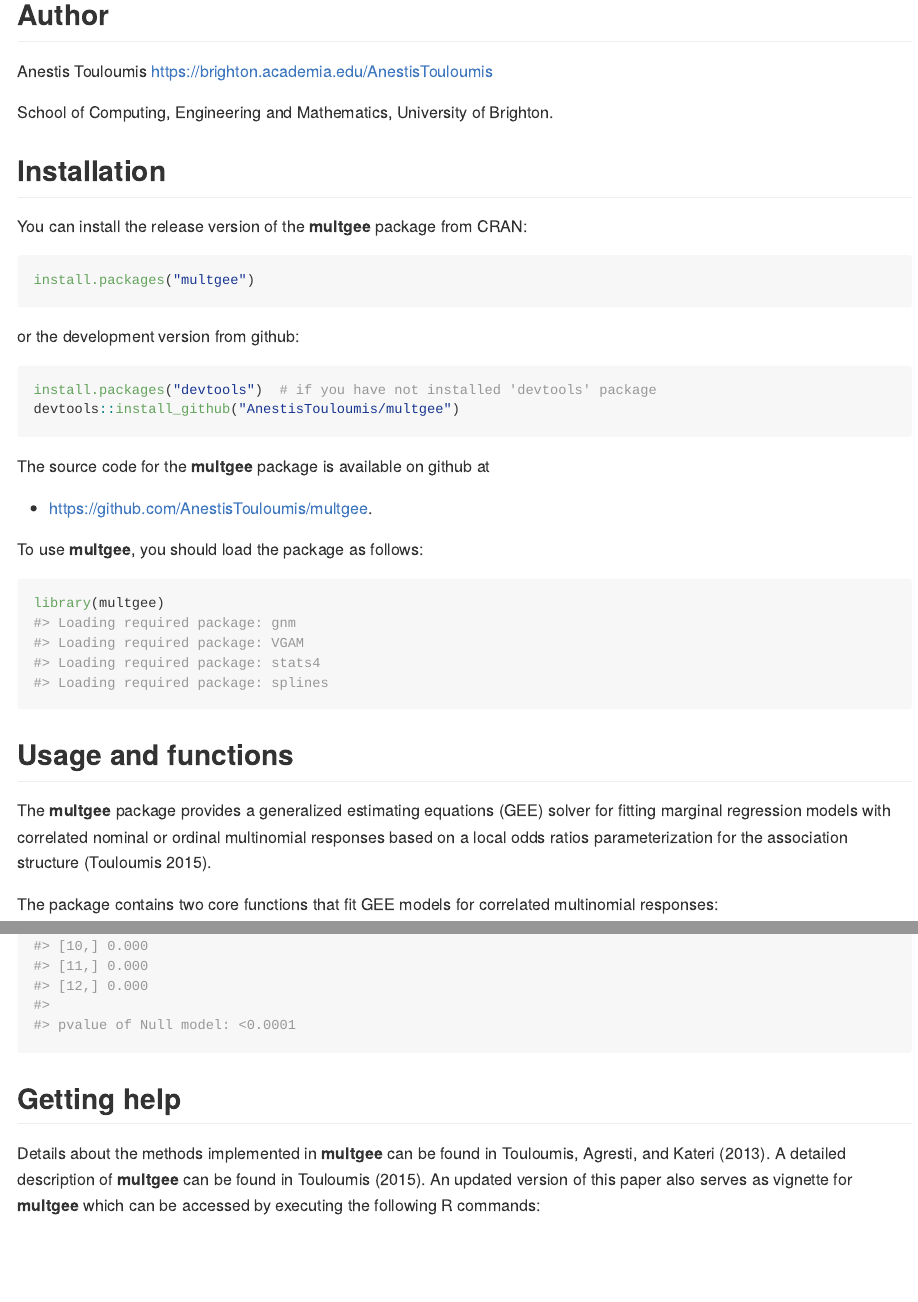
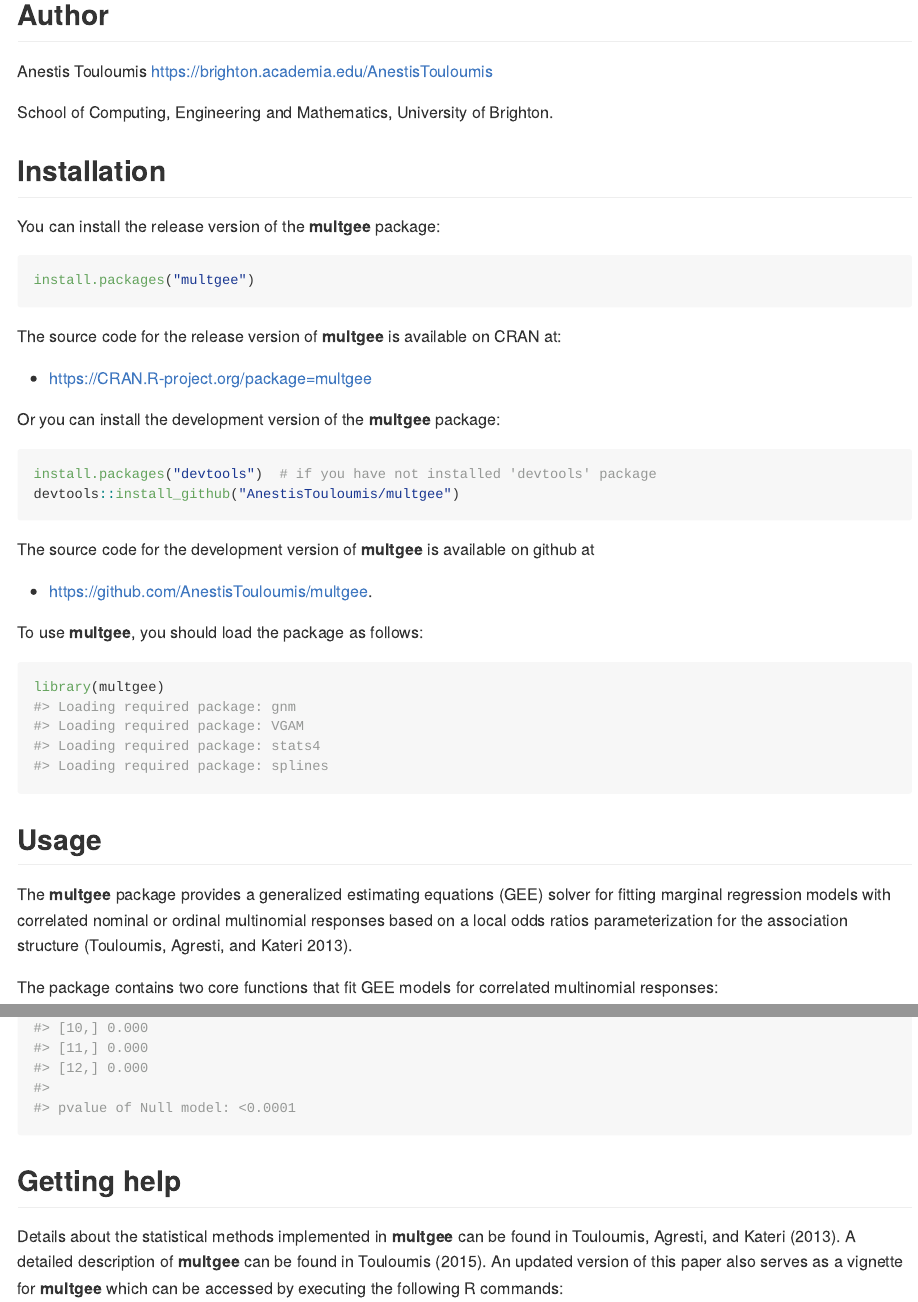
Before and after one commit to AnestisTouloumis/multgee, an R Markdown document (README.Rmd): the page in a window 1100 px wide, from 160 px down, and a second part further down, joined at a grey line. The pictures show the output file README.md that the author committed with the source, drawn offline in the style of GitHub; badge pictures from the web are left out.

Commit message:
Updated README for presentation purposes.

````diff
--- a/README.Rmd
+++ b/README.Rmd
@@ -72,20 +72,24 @@
 
 ## Installation
 
-You can install the release version of the **multgee** package from CRAN:
+You can install the release version of the **multgee** package:
 
 ```{r eval=FALSE}
 install.packages("multgee")
 ```
 
-or the development version from github:
+The source code for the release version of **multgee** is available on CRAN at:
+
+- https://CRAN.R-project.org/package=multgee
+
+Or you can install the development version of the **multgee** package:
 
 ```{r eval=FALSE}
 install.packages("devtools") # if you have not installed "devtools" package
 devtools::install_github("AnestisTouloumis/multgee")
 ```
 
-The source code for the **multgee** package is available on github at
+The source code for the development version of **multgee** is available on github at
 
 - https://github.com/AnestisTouloumis/multgee.
 
@@ -95,9 +99,9 @@
 library(multgee)
 ```
 
-## Usage and functions
+## Usage
 
-The **multgee** package provides a generalized estimating equations (GEE) solver for fitting marginal regression models with correlated nominal or ordinal multinomial responses based on a local odds ratios parameterization for the association structure [@Touloumis2015].
+The **multgee** package provides a generalized estimating equations (GEE) solver for fitting marginal regression models with correlated nominal or ordinal multinomial responses based on a local odds ratios parameterization for the association structure [@Touloumis2013].
 
 
 The package contains two core functions that fit GEE models for correlated multinomial responses:
@@ -134,7 +138,7 @@
 ```
 
 ## Getting help
-Details about the methods implemented in **multgee** can be found in @Touloumis2013. A detailed description of **multgee** can be found in @Touloumis2015. An updated version of this paper also serves as vignette for **multgee** which can be accessed by executing the following R commands:
+Details about the statistical methods implemented in **multgee** can be found in @Touloumis2013. A detailed description of **multgee** can be found in @Touloumis2015. An updated version of this paper also serves as a vignette for **multgee** which can be accessed by executing the following R commands:
 
 ```{r, eval=FALSE}
 browseVignettes("multgee")
````
Also changed, not shown: README.md, 2 other files.
